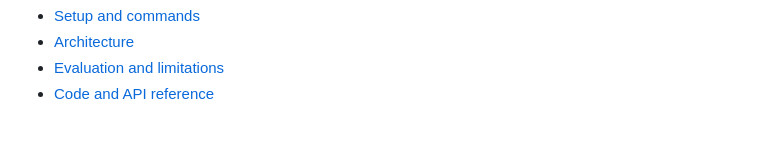
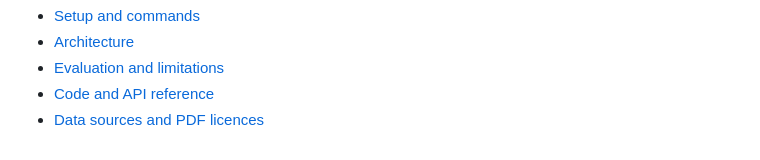
Before and after one commit to Cassydy-prog/MachineEar, a Markdown page: README.md, the part around the change. Drawn GitHub-style.

```diff
--- a/README.md
+++ b/README.md
@@ -208,3 +208,4 @@ this RAG work did not retrain the model, change thresholds or rerun that test.
 - [Architecture](docs/architecture.md)
 - [Evaluation and limitations](docs/evaluation.md)
 - [Code and API reference](docs/code/README.md)
+- [Data sources and PDF licences](docs/data_sources.md)
```
